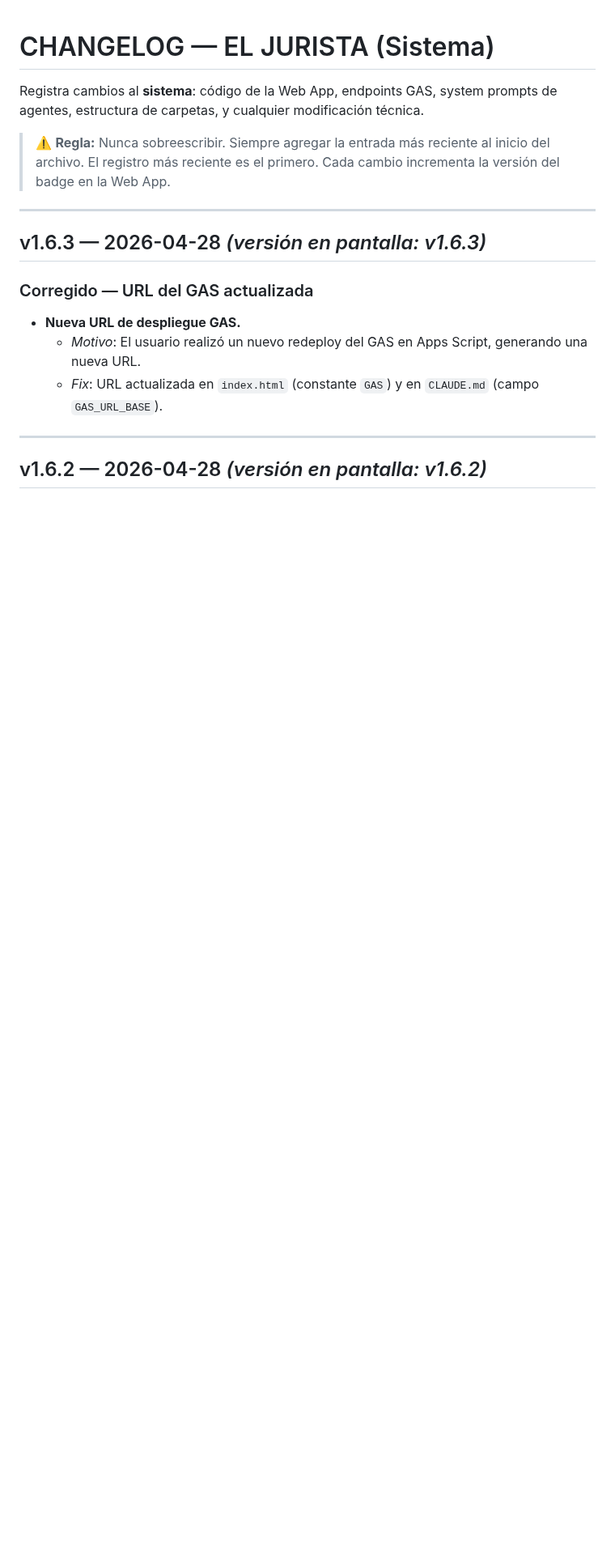
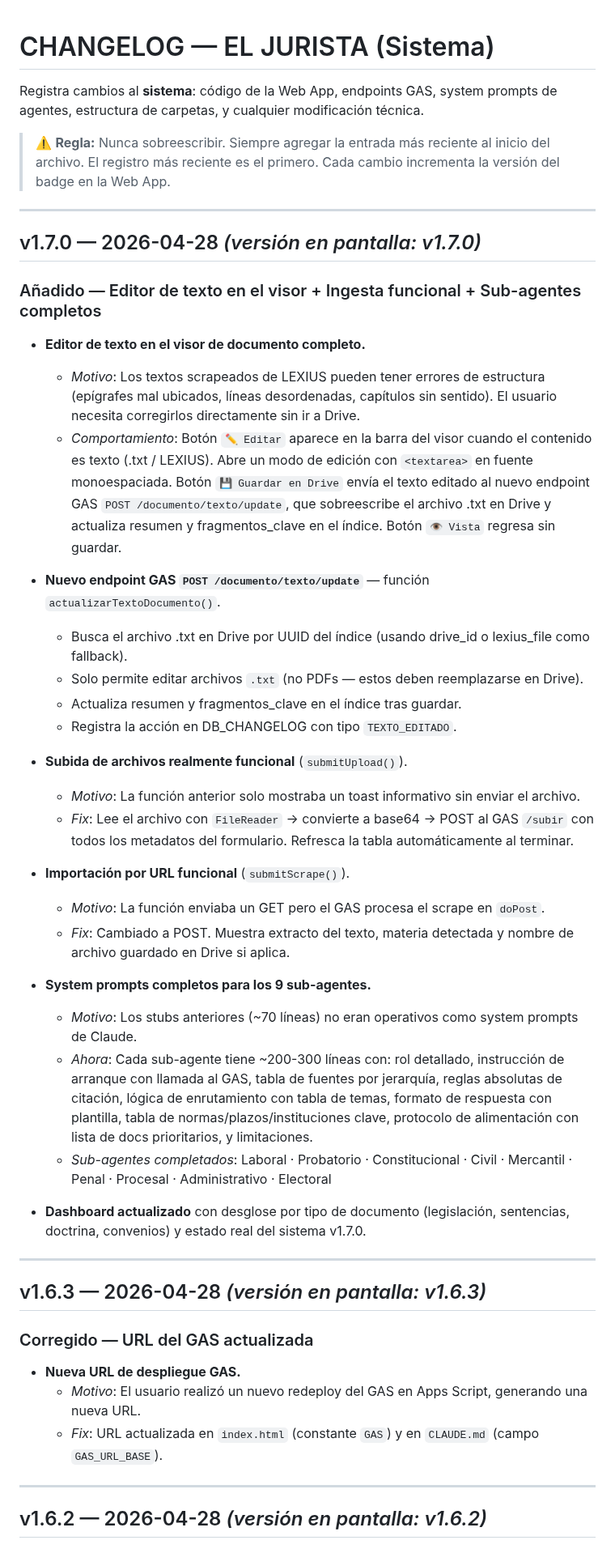
Before and after one commit to ItoVzla/EL-JURISTA, a Markdown page: CHANGELOG.md, the part around the change. Shown at 81% size. GitHub-like rendering; blank space fills up the shorter version.

Commit message:
v1.7.0: changelog

```diff
--- a/CHANGELOG.md
+++ b/CHANGELOG.md
@@ -3,6 +3,37 @@
 Registra cambios al **sistema**: código de la Web App, endpoints GAS, system prompts de agentes, estructura de carpetas, y cualquier modificación técnica.
 
 > ⚠️ **Regla:** Nunca sobreescribir. Siempre agregar la entrada más reciente al inicio del archivo. El registro más reciente es el primero. Cada cambio incrementa la versión del badge en la Web App.
+
+---
+
+## v1.7.0 — 2026-04-28 *(versión en pantalla: v1.7.0)*
+
+### Añadido — Editor de texto en el visor + Ingesta funcional + Sub-agentes completos
+
+- **Editor de texto en el visor de documento completo.**
+  - *Motivo*: Los textos scrapeados de LEXIUS pueden tener errores de estructura (epígrafes mal ubicados, líneas desordenadas, capítulos sin sentido). El usuario necesita corregirlos directamente sin ir a Drive.
+  - *Comportamiento*: Botón `✏️ Editar` aparece en la barra del visor cuando el contenido es texto (.txt / LEXIUS). Abre un modo de edición con `<textarea>` en fuente monoespaciada. Botón `💾 Guardar en Drive` envía el texto editado al nuevo endpoint GAS `POST /documento/texto/update`, que sobreescribe el archivo .txt en Drive y actualiza resumen y fragmentos_clave en el índice. Botón `👁 Vista` regresa sin guardar.
+
+- **Nuevo endpoint GAS `POST /documento/texto/update`** — función `actualizarTextoDocumento()`.
+  - Busca el archivo .txt en Drive por UUID del índice (usando drive_id o lexius_file como fallback).
+  - Solo permite editar archivos `.txt` (no PDFs — estos deben reemplazarse en Drive).
+  - Actualiza resumen y fragmentos_clave en el índice tras guardar.
+  - Registra la acción en DB_CHANGELOG con tipo `TEXTO_EDITADO`.
+
+- **Subida de archivos realmente funcional** (`submitUpload()`).
+  - *Motivo*: La función anterior solo mostraba un toast informativo sin enviar el archivo.
+  - *Fix*: Lee el archivo con `FileReader` → convierte a base64 → POST al GAS `/subir` con todos los metadatos del formulario. Refresca la tabla automáticamente al terminar.
+
+- **Importación por URL funcional** (`submitScrape()`).
+  - *Motivo*: La función enviaba un GET pero el GAS procesa el scrape en `doPost`.
+  - *Fix*: Cambiado a POST. Muestra extracto del texto, materia detectada y nombre de archivo guardado en Drive si aplica.
+
+- **System prompts completos para los 9 sub-agentes.**
+  - *Motivo*: Los stubs anteriores (~70 líneas) no eran operativos como system prompts de Claude.
+  - *Ahora*: Cada sub-agente tiene ~200-300 líneas con: rol detallado, instrucción de arranque con llamada al GAS, tabla de fuentes por jerarquía, reglas absolutas de citación, lógica de enrutamiento con tabla de temas, formato de respuesta con plantilla, tabla de normas/plazos/instituciones clave, protocolo de alimentación con lista de docs prioritarios, y limitaciones.
+  - *Sub-agentes completados*: Laboral · Probatorio · Constitucional · Civil · Mercantil · Penal · Procesal · Administrativo · Electoral
+
+- **Dashboard actualizado** con desglose por tipo de documento (legislación, sentencias, doctrina, convenios) y estado real del sistema v1.7.0.
 
 ---
 
```
